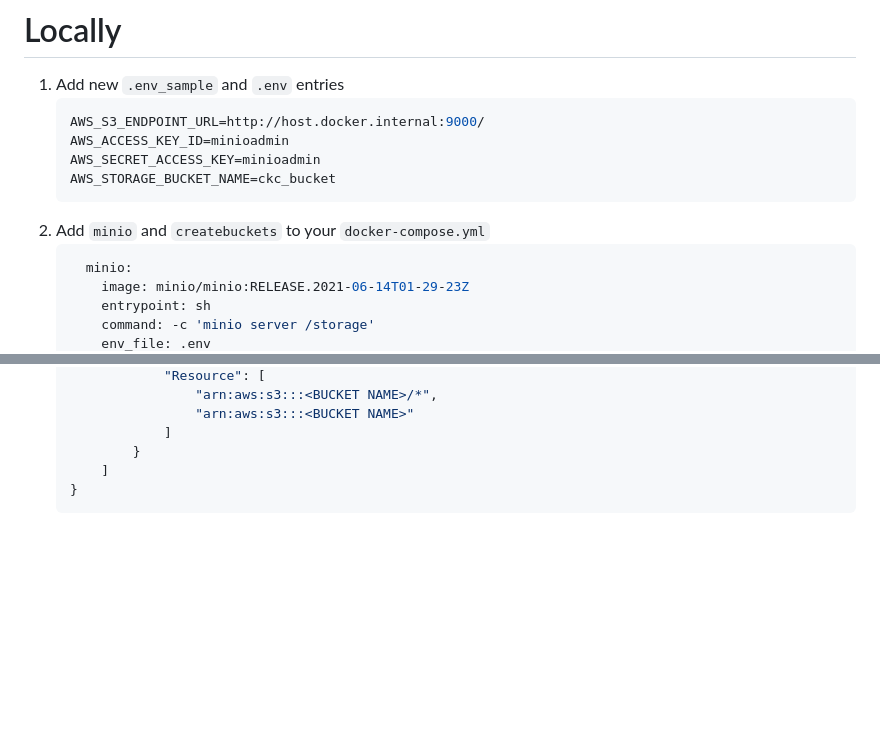
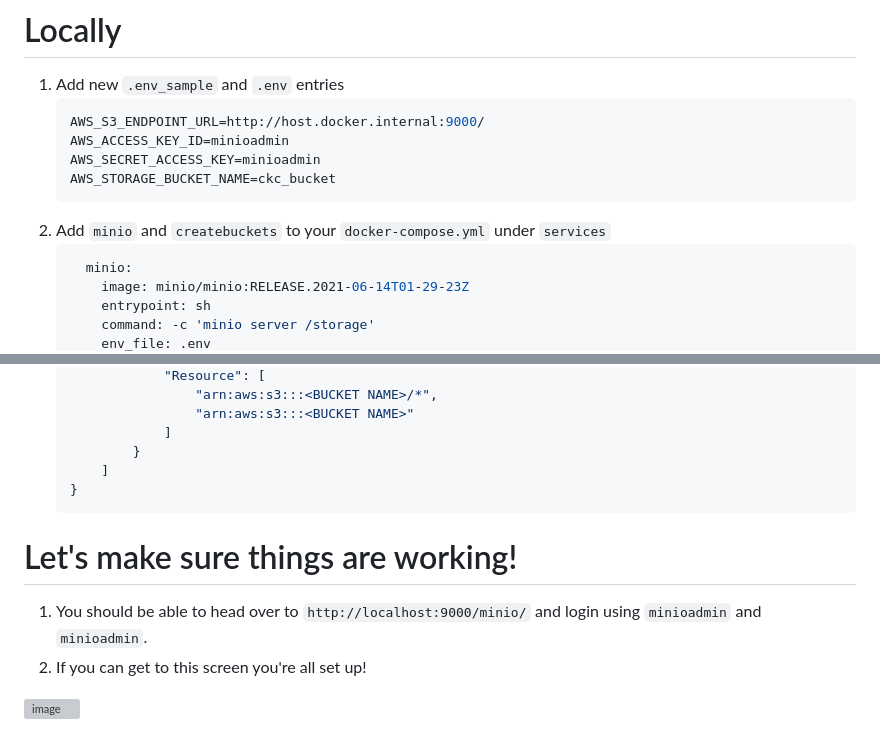
Before and after one commit to ckc-org/skeletor, a Markdown page: recipes/storage.md, 2 parts joined by grey strips. Drawn GitHub-style; blank space fills up the shorter version; grey boxes are pictures that could not be loaded.

Commit message:
Update storage.md recipe instructions

````diff
--- a/recipes/storage.md
+++ b/recipes/storage.md
@@ -11,7 +11,7 @@ Do you want to add file uploads? What about image uploads? Do this shit!
     AWS_SECRET_ACCESS_KEY=minioadmin
     AWS_STORAGE_BUCKET_NAME=ckc_bucket
     ```
- 1. Add `minio` and `createbuckets` to your `docker-compose.yml`
+ 1. Add `minio` and `createbuckets` to your `docker-compose.yml` under `services`
     ```yaml
       minio:
         image: minio/minio:RELEASE.2021-06-14T01-29-23Z
@@ -104,3 +104,9 @@ Do you want to add file uploads? What about image uploads? Do this shit!
         ]
     }
     ```
+
+# Let's make sure things are working!
+1. You should be able to head over to `http://localhost:9000/minio/` and login using `minioadmin` and `minioadmin`.
+2. If you can get to this screen you're all set up!
+
+<img width="1087" alt="image" src="https://github.com/ckc-org/skeletor/assets/15066160/90b5a76a-ccf1-4333-86c9-b903936d40c0">
````
